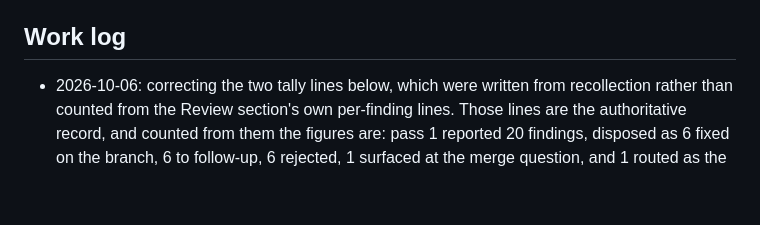
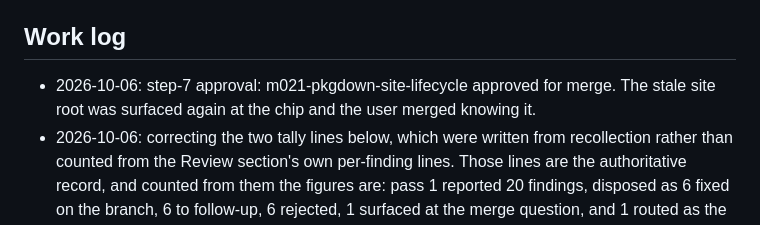
Before and after one commit to jmgirard/openac, a Markdown page: cairn/milestones/M21-pkgdown-site-lifecycle.md, the part around the change. Rendered like a GitHub page; blank space fills up the shorter version.

Commit message:
M21: record the merge approval

```diff
--- a/cairn/milestones/M21-pkgdown-site-lifecycle.md
+++ b/cairn/milestones/M21-pkgdown-site-lifecycle.md
@@ -149,6 +149,7 @@ A "Get started" vignette → the existing candidate row.
 
 ## Work log
 
+- 2026-10-06: step-7 approval: m021-pkgdown-site-lifecycle approved for merge. The stale site root was surfaced again at the chip and the user merged knowing it.
 - 2026-10-06: correcting the two tally lines below, which were written from recollection rather than counted from the Review section's own per-finding lines. Those lines are the authoritative record, and counted from them the figures are: pass 1 reported 20 findings, disposed as 6 fixed on the branch, 6 to follow-up, 6 rejected, 1 surfaced at the merge question, and 1 routed as the amendment return. Pass 2 reported 15, disposed as 8 fixed, 1 to follow-up, and 6 rejected. Across both passes, 35 findings with a disposition: 14 fixed, 7 to follow-up, 12 rejected, 1 surfaced, 1 routed. The pass-1 line below says 21 findings with nine rejected and five filed, and the pass-2 line says seven rejected. Neither disposition itself changed.
 - 2026-10-06: a plan-gate falsifier was met, and the gate's conclusion still stands. The gate chose to leave the stale `gh-pages` root over a hand-committed redirect or a rebuild from the `v0.1.0` tag, naming its falsifier as evidence that the first release-lane deploy does not replace the root wholesale. T4 produced such evidence: `clean-exclude: dev` spared a `dev` directory nested below the target root, so the release lane does not replace its target wholesale. The conclusion survives on measurement rather than on the falsifier failing to fire: 0 of the 146 paths on `gh-pages` carry a `dev` segment, so the first release-lane deploy replaces everything there.
 - 2026-10-06: review pass 2 settled 16 findings from three fresh lenses. Eight fixed on the branch at c143305, one left to the archive summary, seven rejected with reasons. All seven criteria now pass on fresh evidence, AC6 included, and the toolchain gate is clean.
```
